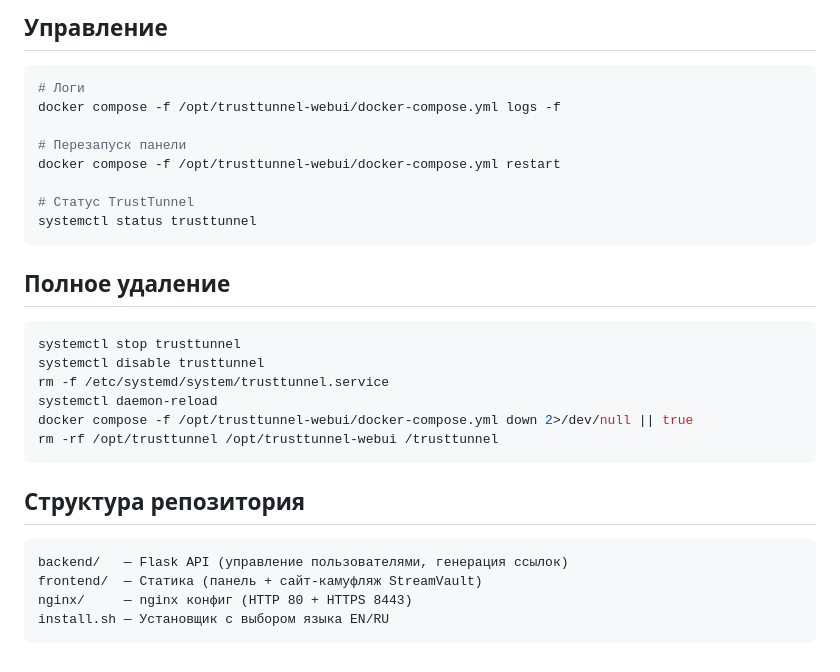
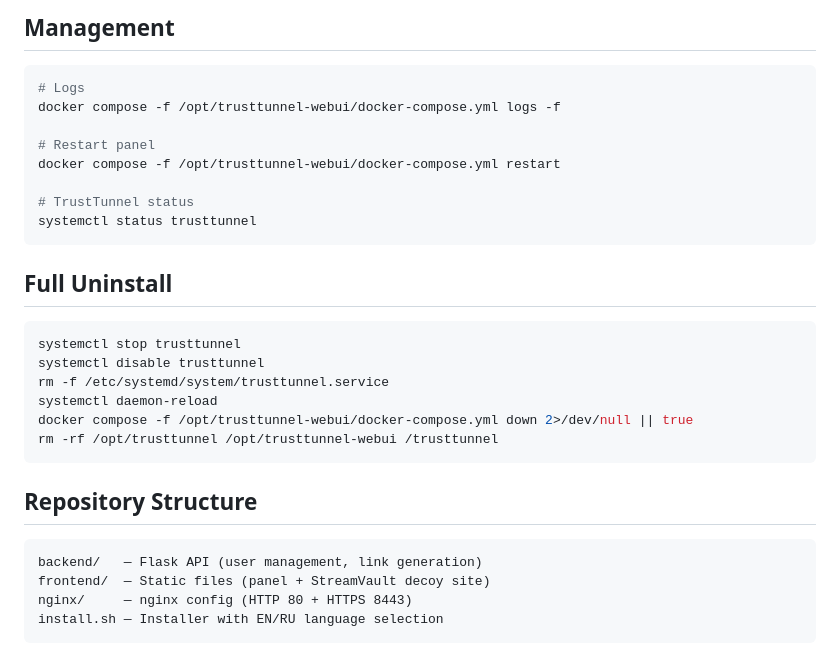
Before and after one commit to iamnovye/TrustTunnel-SelfSteal, a Markdown page: README.md, the part around one of its changes. GitHub-like rendering.

````diff
--- a/README.md
+++ b/README.md
@@ -65,18 +69,18 @@ bash <(curl -Ls https://raw.githubusercontent.com/iamnovye/trusttunnel-webui/mai
 
-## Управление
+## Management
 
 ```bash
-# Логи
+# Logs
 docker compose -f /opt/trusttunnel-webui/docker-compose.yml logs -f
 
-# Перезапуск панели
+# Restart panel
 docker compose -f /opt/trusttunnel-webui/docker-compose.yml restart
 
-# Статус TrustTunnel
+# TrustTunnel status
 systemctl status trusttunnel
 ```
 
-## Полное удаление
+## Full Uninstall
 
 ```bash
 systemctl stop trusttunnel
@@ -87,11 +91,11 @@ docker compose -f /opt/trusttunnel-webui/docker-compose.yml down 2>/dev/null ||
 rm -rf /opt/trusttunnel /opt/trusttunnel-webui /trusttunnel
 ```
 
-## Структура репозитория
+## Repository Structure
 
 ```
-backend/   — Flask API (управление пользователями, генерация ссылок)
-frontend/  — Статика (панель + сайт-камуфляж StreamVault)
-nginx/     — nginx конфиг (HTTP 80 + HTTPS 8443)
-install.sh — Установщик с выбором языка EN/RU
+backend/   — Flask API (user management, link generation)
+frontend/  — Static files (panel + StreamVault decoy site)
+nginx/     — nginx config (HTTP 80 + HTTPS 8443)
+install.sh — Installer with EN/RU language selection
 ```
````
Also changed, not shown: other parts of README.md (+41 -37 lines), README.ru.md (added, +101 -0 lines).
